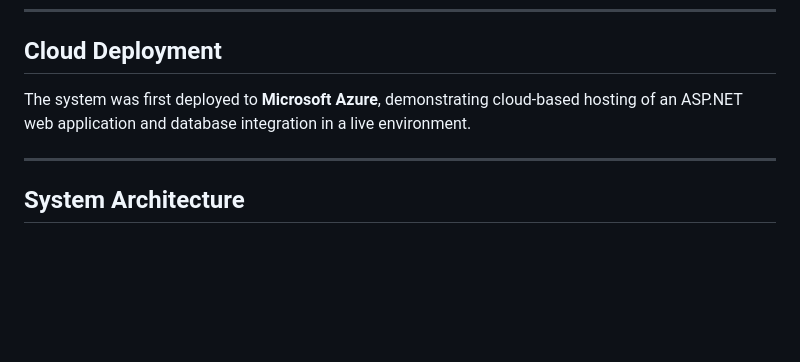
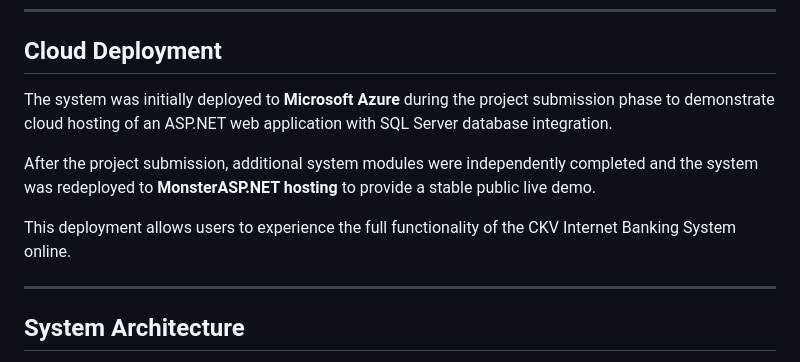
Before and after one commit to valarie-lim/internet-banking-system, a Markdown page: README.md, the part around one of its changes. Rendered like a GitHub page; blank space fills up the shorter version.

```diff
--- a/README.md
+++ b/README.md
@@ -139,7 +136,11 @@ The system consists of several functional modules:
 ---
 
 ## Cloud Deployment
-The system was first deployed to **Microsoft Azure**, demonstrating cloud-based hosting of an ASP.NET web application and database integration in a live environment.
+The system was initially deployed to **Microsoft Azure** during the project submission phase to demonstrate cloud hosting of an ASP.NET web application with SQL Server database integration.
+
+After the project submission, additional system modules were independently completed and the system was redeployed to **MonsterASP.NET hosting** to provide a stable public live demo.
+
+This deployment allows users to experience the full functionality of the CKV Internet Banking System online.
 
 ---
 
```
Also changed, not shown: other parts of README.md (+1 -4 lines).
